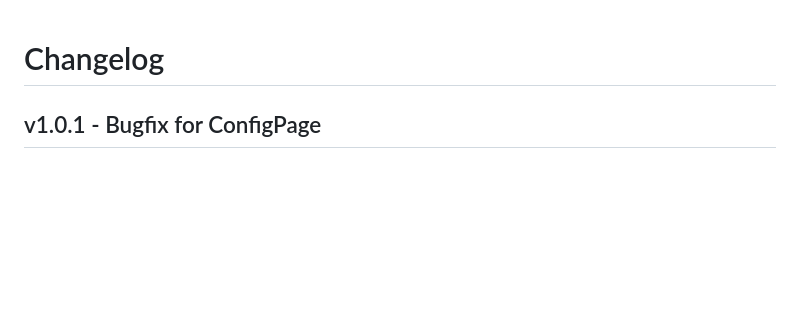
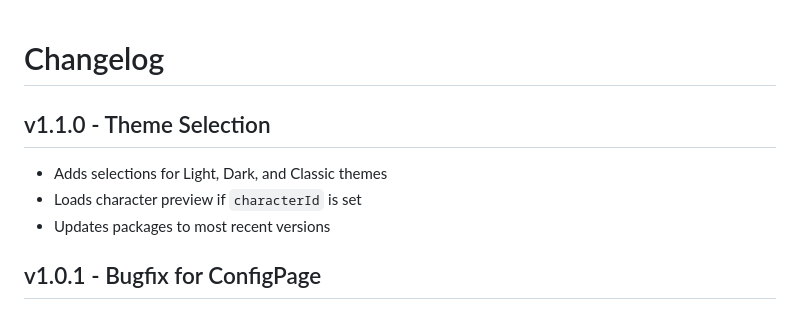
Before and after one commit to bdejesus/twitch-xiv-profile, a Markdown page: CHANGELOG.md, the part around the change. Rendered like a GitHub page; blank space fills up the shorter version.

```diff
--- a/CHANGELOG.md
+++ b/CHANGELOG.md
@@ -1,4 +1,10 @@
 # Changelog
+
+## v1.1.0 - Theme Selection
+
+- Adds selections for Light, Dark, and Classic themes
+- Loads character preview if `characterId` is set
+- Updates packages to most recent versions
 
 ## v1.0.1 - Bugfix for ConfigPage
 
```
Also changed, not shown: README.md (+1 -1 lines), public/images/onboarding-07.jpg, public/images/onboarding-08.jpg, public/images/screenshot.png, 2 other files.
